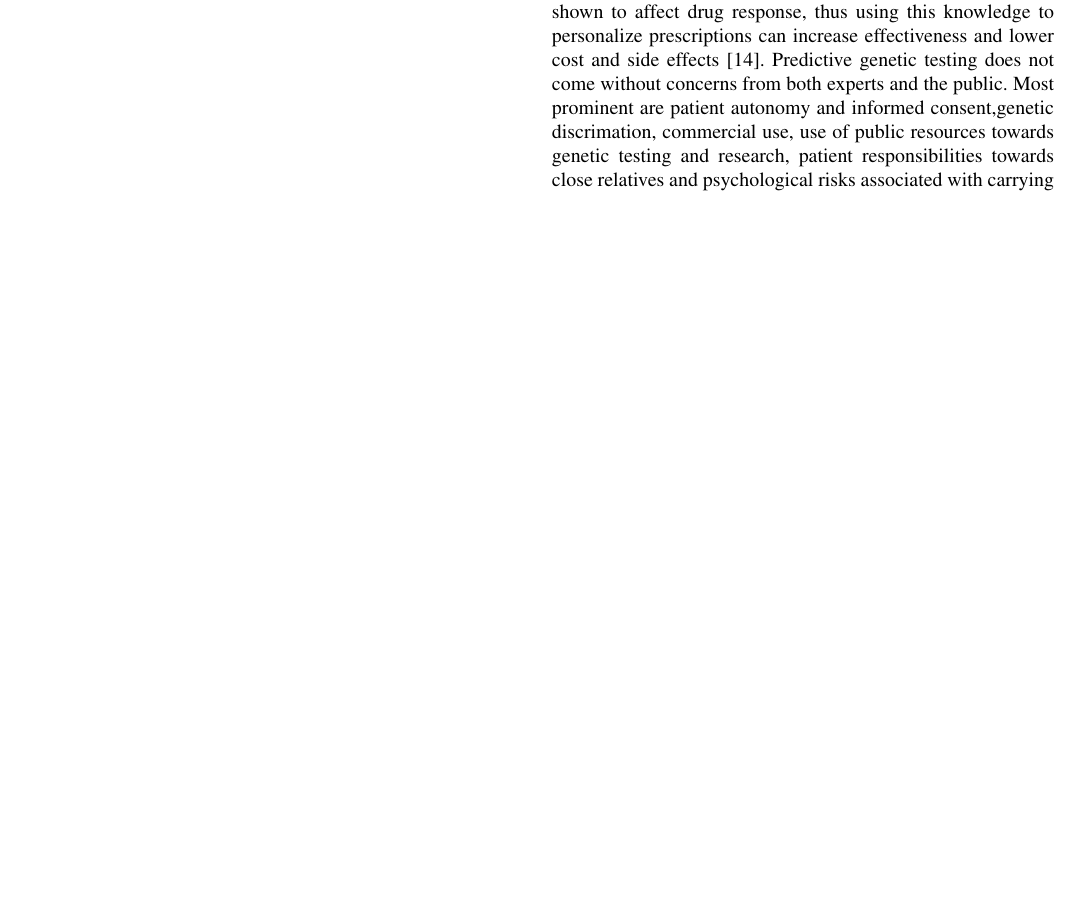
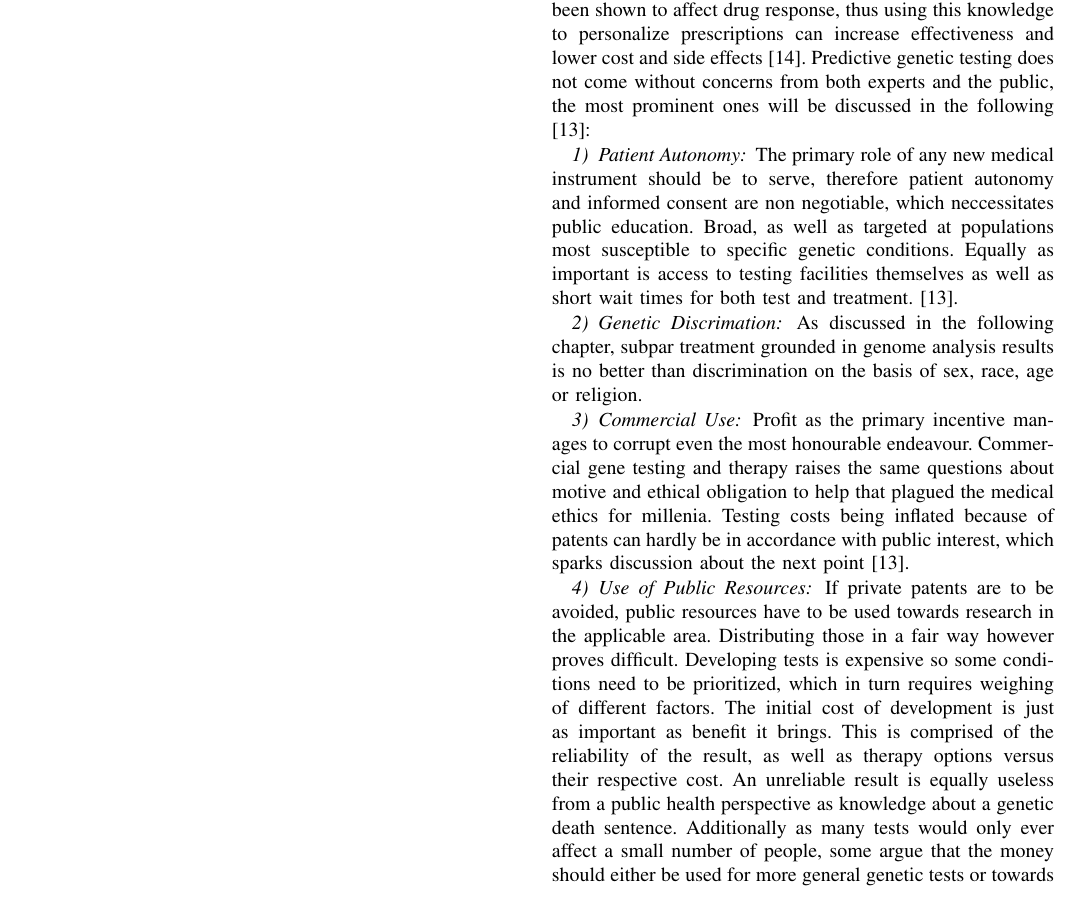
Before and after one commit to bileamScheuvens/ethik-genomanalyse, a LaTeX paper (draft.tex): part of page 3 of 5, cut so that both start at the same text, the shorter picture padded with empty space. Compiled offline with pdfLaTeX; a missing font is replaced by an installed copy or a similar font; a LaTeX package or settings file that is missing is left out.

Commit message:
public concerns in medical sector

```diff
--- a/draft.tex
+++ b/draft.tex
@@ -102,5 +102,20 @@ However while a grand number of such diseases exist, they are usually rare so te
 Much bigger potential lies in preventing common disease with either a genetic component or whose causes are spread over several genes and are therefore much harder to pinpoint. This uncertainty neccessarily introduces stochastics and the method known as genetic risk assessment \textbf{[citation needed]}.
 Advances here have sprouted the field of pharmagenomics, which utilizes genetic information to practice precision medicine.
 Just like ethnicity, genetic profile has been shown to affect drug response, thus using this knowledge to personalize prescriptions can increase effectiveness and lower cost and side effects \cite{costsaving}.
-Predictive genetic testing does not come without concerns from both experts and the public.
-Most prominent are patient autonomy and informed consent,genetic discrimation, commercial use, use of public resources towards genetic testing and research, patient responsibilities towards close relatives and psychological risks associated with carrying near certain information about the future\cite{publicopinion}.
+Predictive genetic testing does not come without concerns from both experts and the public, the most prominent ones will be discussed in the following\cite{publicopinion}:
+
+\subsubsection{Patient Autonomy}
+The primary role of any new medical instrument should be to serve, therefore patient autonomy and informed consent are non negotiable, which neccessitates public education.
+Broad, as well as targeted at populations most susceptible to specific genetic conditions.
+Equally as important is access to testing facilities themselves as well as short wait times for both test and treatment.\cite{publicopinion}.
+\subsubsection{Genetic Discrimation}
+As discussed in the following chapter, subpar treatment grounded in genome analysis results is no better than discrimination on the basis of sex, race, age or religion.
+\subsubsection{Commercial Use}
+Profit as the primary incentive manages to corrupt even the most honourable endeavour.
+Commercial gene testing and therapy raises the same questions about motive and ethical obligation to help that plagued the medical ethics for millenia.
+Testing costs being inflated because of patents can hardly be in accordance with public interest, which sparks discussion about the next point\cite{publicopinion}.
+\subsubsection{Use of Public Resources}
+If private patents are to be avoided, public resources have to be used towards research in the applicable area.
+Distributing those in a fair way however proves difficult. Developing tests is expensive so some conditions need to be prioritized, which in turn requires weighing of different factors. The initial cost of development is just as important as benefit it brings. This is comprised of the reliability of the result, as well as therapy options versus their respective cost. An unreliable result is equally useless from a public health perspective as knowledge about a genetic death sentence.
+Additionally as many tests would only ever affect a small number of people, some argue that the money should either be used for more general genetic tests or towards programs that target public health in a broader sense like adressing diet\cite{publicopinion}.
+\subsubsection{Patient Responsibilities}
```
Also changed, not shown: draft.pdf, draft.tex (14 more changed lines).
